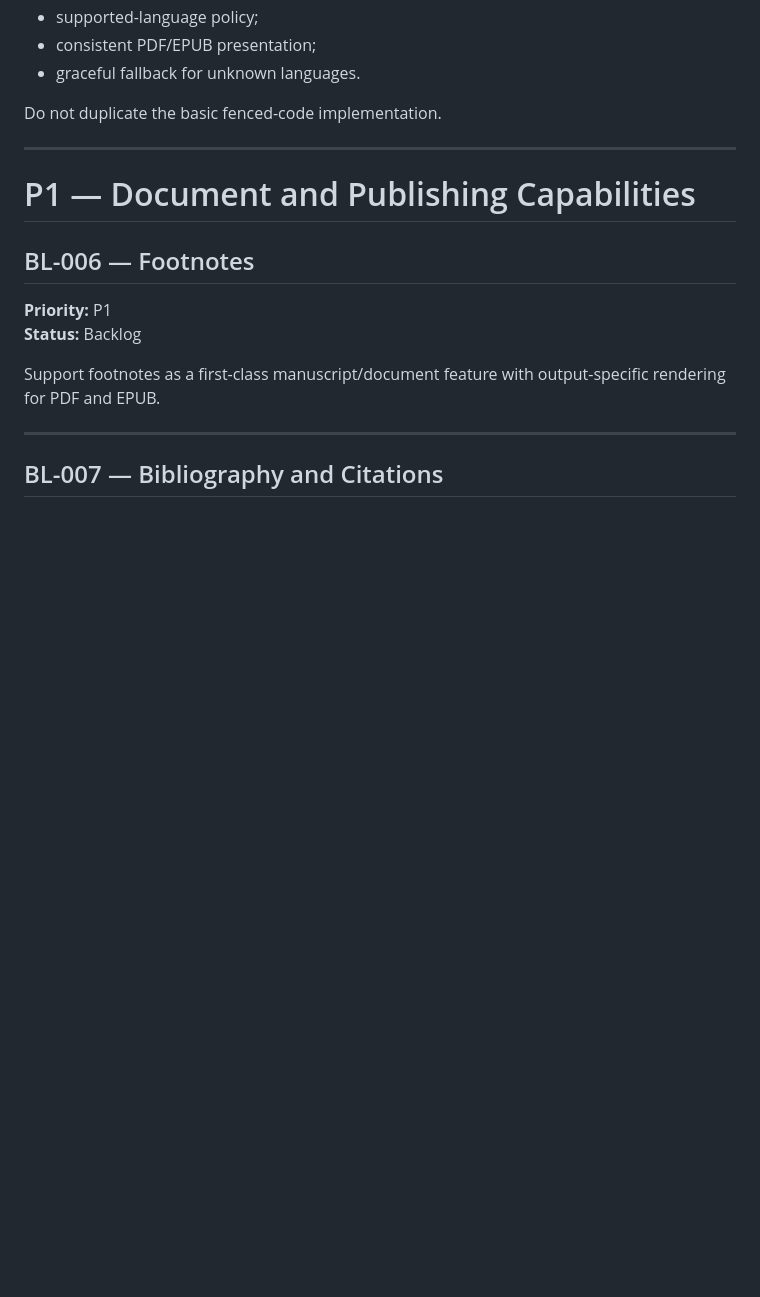
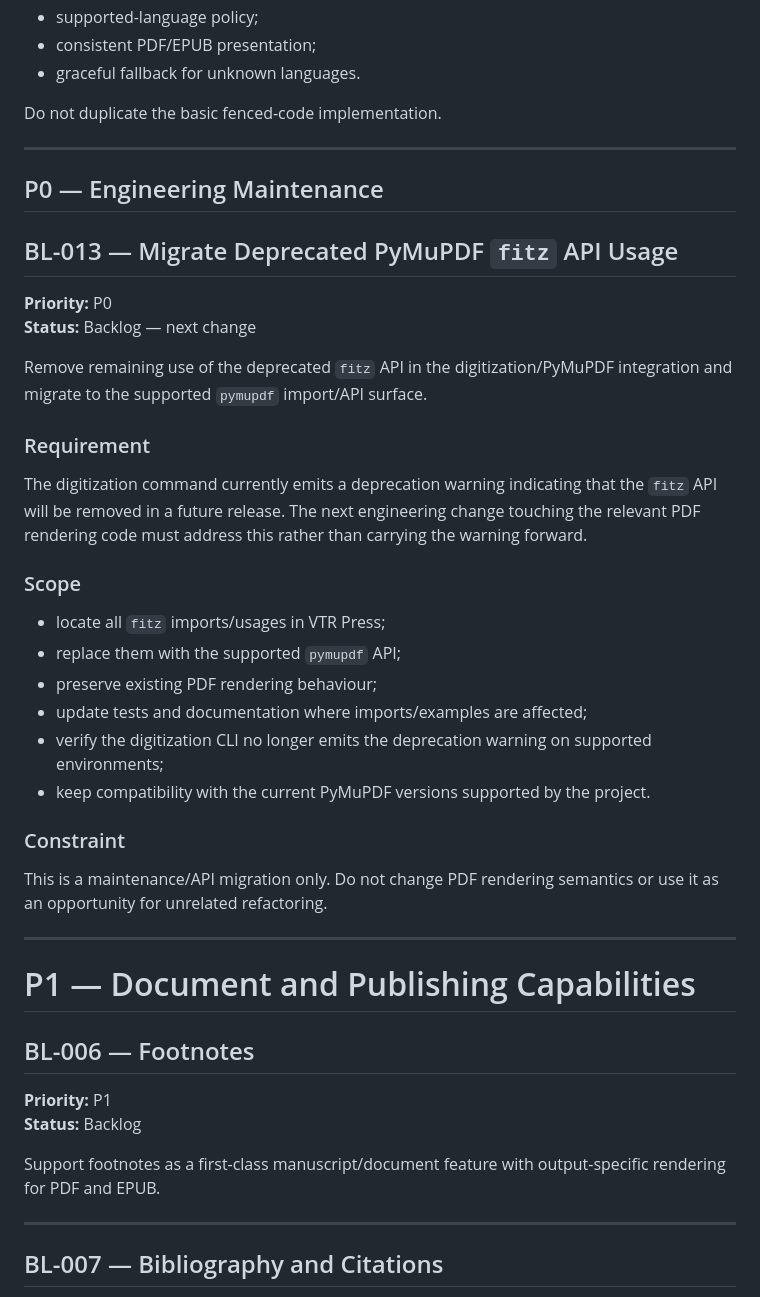
Before and after one commit to vtrravikumar/vtr-press, a Markdown page: BACKLOG.md, the part around the change. GitHub-like rendering; blank space fills up the shorter version.

Commit message:
Add PyMuPDF API cleanup to backlog

```diff
--- a/BACKLOG.md
+++ b/BACKLOG.md
@@ -110,6 +110,34 @@ Remaining scope:
 - graceful fallback for unknown languages.
 
 Do not duplicate the basic fenced-code implementation.
+
+---
+
+## P0 — Engineering Maintenance
+
+## BL-013 — Migrate Deprecated PyMuPDF `fitz` API Usage
+
+**Priority:** P0
+**Status:** Backlog — next change
+
+Remove remaining use of the deprecated `fitz` API in the digitization/PyMuPDF integration and migrate to the supported `pymupdf` import/API surface.
+
+### Requirement
+
+The digitization command currently emits a deprecation warning indicating that the `fitz` API will be removed in a future release. The next engineering change touching the relevant PDF rendering code must address this rather than carrying the warning forward.
+
+### Scope
+
+- locate all `fitz` imports/usages in VTR Press;
+- replace them with the supported `pymupdf` API;
+- preserve existing PDF rendering behaviour;
+- update tests and documentation where imports/examples are affected;
+- verify the digitization CLI no longer emits the deprecation warning on supported environments;
+- keep compatibility with the current PyMuPDF versions supported by the project.
+
+### Constraint
+
+This is a maintenance/API migration only. Do not change PDF rendering semantics or use it as an opportunity for unrelated refactoring.
 
 ---
 
```
